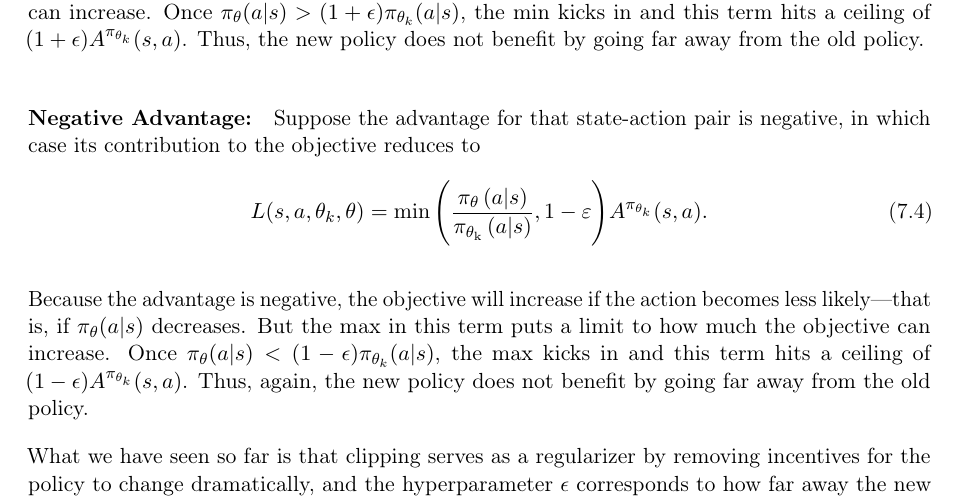
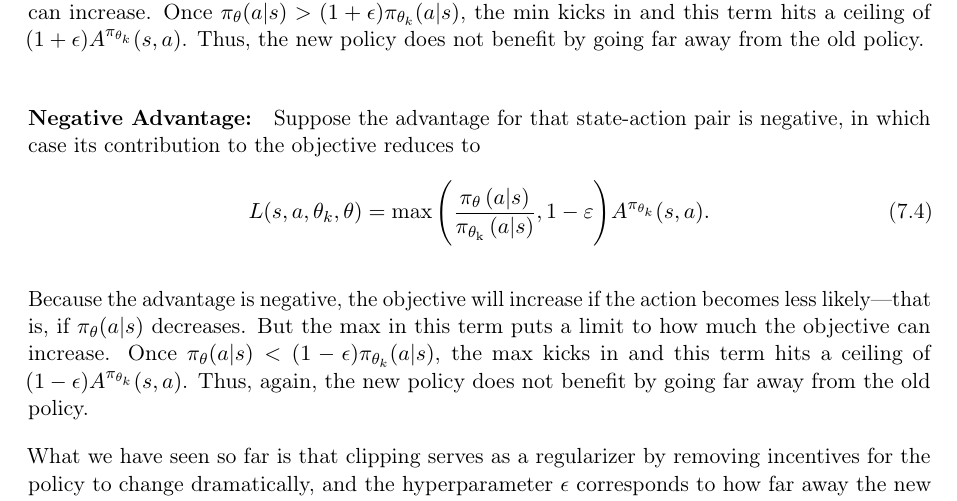
Before and after one commit to Han8931/reinforcement_learning_note, a LaTeX thesis (Notes/DRL_Notes/main.tex, which reads Notes/DRL_Notes/sections/deeprl/policy_gradient.tex): part of page 45 of 61, cut so that both start at the same text. Compiled offline with pdfLaTeX.

Commit message:
Fix PPO equation

```diff
--- a/Notes/DRL_Notes/sections/deeprl/policy_gradient.tex
+++ b/Notes/DRL_Notes/sections/deeprl/policy_gradient.tex
@@ -142,7 +142,7 @@ Because the advantage is positive, the objective will increase if the action bec
 
 \paragraph{Negative Advantage:} Suppose the advantage for that state-action pair is negative, in which case its contribution to the objective reduces to
 \begin{align}
-	L(s, a, \theta_k, \theta) = \min \Bigg(\frac{\pi_{\theta}\left(a | s\right)}{\pi_{\theta_{\text {k}}}\left(a | s\right)}, 1-\varepsilon \Bigg) A^{\pi_{\theta_k}}(s,a).
+	L(s, a, \theta_k, \theta) = \max \Bigg(\frac{\pi_{\theta}\left(a | s\right)}{\pi_{\theta_{\text {k}}}\left(a | s\right)}, 1-\varepsilon \Bigg) A^{\pi_{\theta_k}}(s,a).
 	\label{eq:ppo_negative}
 \end{align}
 
```
